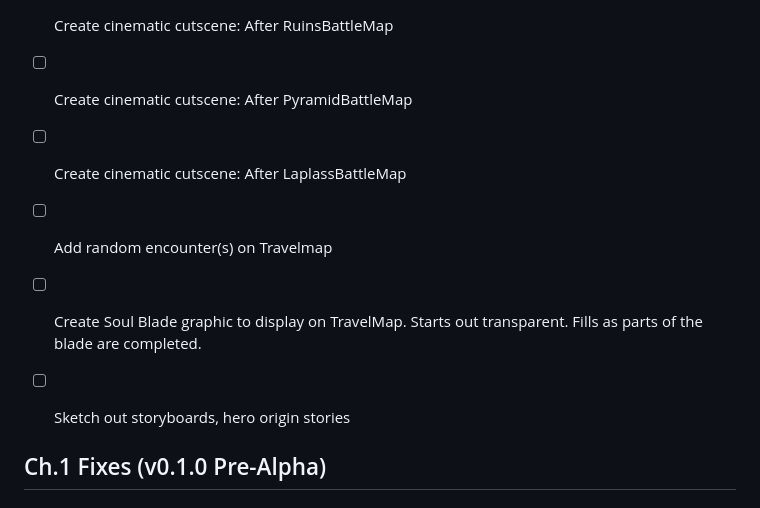
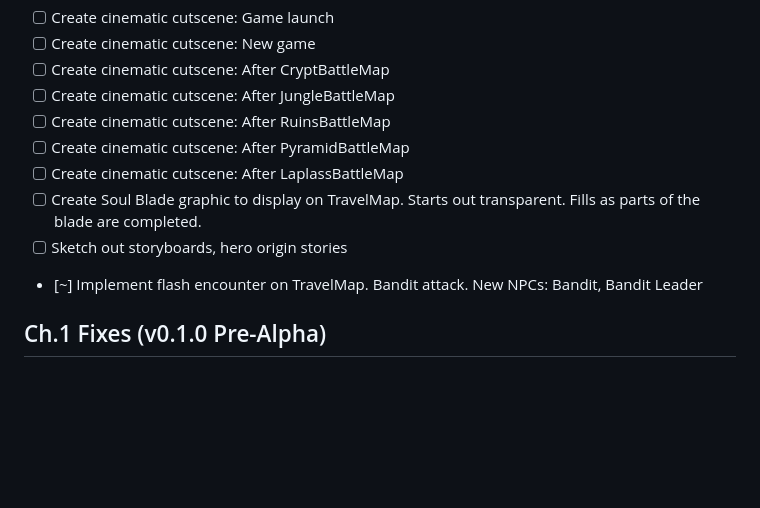
Before and after one commit to upanga-thegame/upanga-web, a Markdown page: docs/TODO.MD, the part around one of its changes. GitHub-like rendering; blank space fills up the shorter version.

Commit message:
updated todo

```diff
--- a/docs/TODO.MD
+++ b/docs/TODO.MD
@@ -24,10 +24,10 @@ Upanga: The Soul Blade - TODO + Dev Tracker
 - [ ] Create cinematic cutscene: After RuinsBattleMap
 - [ ] Create cinematic cutscene: After PyramidBattleMap
 - [ ] Create cinematic cutscene: After LaplassBattleMap
-- [ ] Add random encounter(s) on Travelmap
 - [ ] Create Soul Blade graphic to display on TravelMap. Starts out
       transparent. Fills as parts of the blade are completed.
 - [ ] Sketch out storyboards, hero origin stories
+- [~] Implement flash encounter on TravelMap. Bandit attack. New NPCs: Bandit, Bandit Leader
 
 
 ## Ch.1 Fixes (v0.1.0 Pre-Alpha)
```
Also changed, not shown: other parts of docs/TODO.MD (+1 -1 lines).
